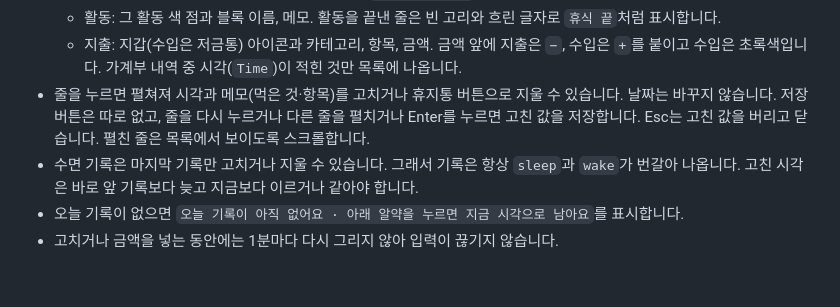
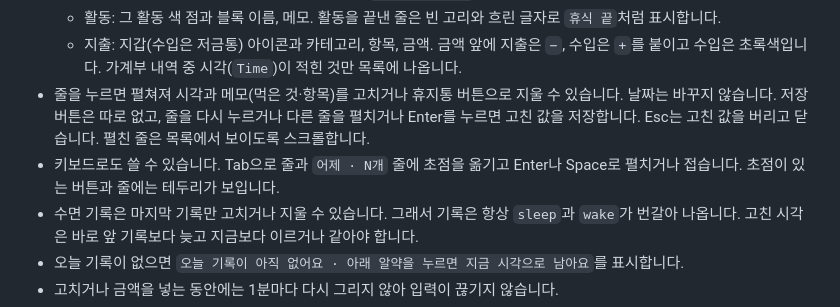
Before and after one commit to supatipanno5611/atoz-docs, a Markdown page: content/feature-15-daynight.md, the part around the change. Drawn GitHub-style; blank space fills up the shorter version.

```diff
--- a/content/feature-15-daynight.md
+++ b/content/feature-15-daynight.md
@@ -80,6 +80,7 @@ group: 사이드바
   - 활동: 그 활동 색 점과 블록 이름, 메모. 활동을 끝낸 줄은 빈 고리와 흐린 글자로 `휴식 끝`처럼 표시합니다.
   - 지출: 지갑(수입은 저금통) 아이콘과 카테고리, 항목, 금액. 금액 앞에 지출은 `−`, 수입은 `+`를 붙이고 수입은 초록색입니다. 가계부 내역 중 시각(`Time`)이 적힌 것만 목록에 나옵니다.
 - 줄을 누르면 펼쳐져 시각과 메모(먹은 것·항목)를 고치거나 휴지통 버튼으로 지울 수 있습니다. 날짜는 바꾸지 않습니다. 저장 버튼은 따로 없고, 줄을 다시 누르거나 다른 줄을 펼치거나 Enter를 누르면 고친 값을 저장합니다. Esc는 고친 값을 버리고 닫습니다. 펼친 줄은 목록에서 보이도록 스크롤합니다.
+- 키보드로도 쓸 수 있습니다. Tab으로 줄과 `어제 · N개` 줄에 초점을 옮기고 Enter나 Space로 펼치거나 접습니다. 초점이 있는 버튼과 줄에는 테두리가 보입니다.
 - 수면 기록은 마지막 기록만 고치거나 지울 수 있습니다. 그래서 기록은 항상 `sleep`과 `wake`가 번갈아 나옵니다. 고친 시각은 바로 앞 기록보다 늦고 지금보다 이르거나 같아야 합니다.
 - 오늘 기록이 없으면 `오늘 기록이 아직 없어요 · 아래 알약을 누르면 지금 시각으로 남아요`를 표시합니다.
 - 고치거나 금액을 넣는 동안에는 1분마다 다시 그리지 않아 입력이 끊기지 않습니다.
```
Also changed, not shown: content/feature-24-plan.md (+1 -1 lines).
